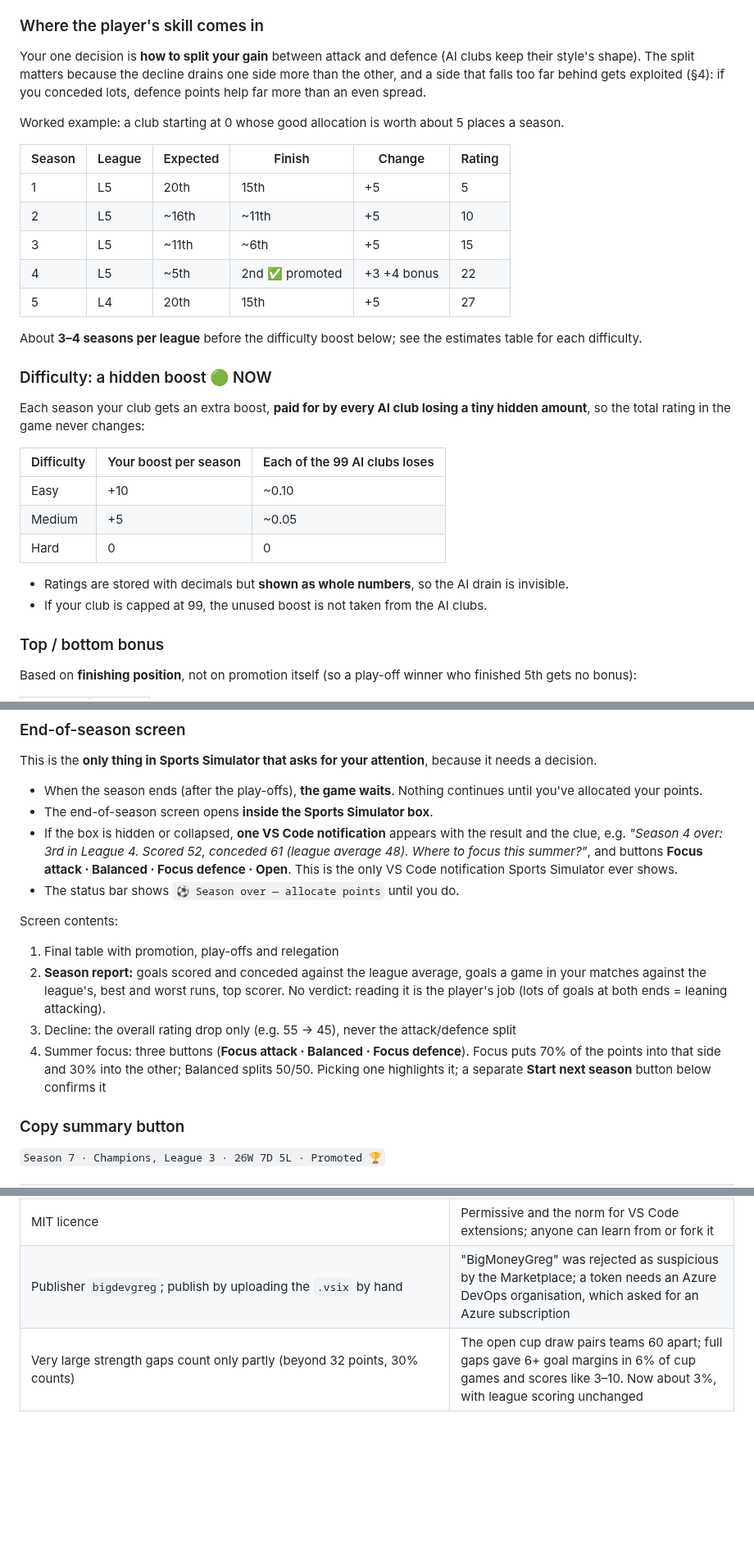
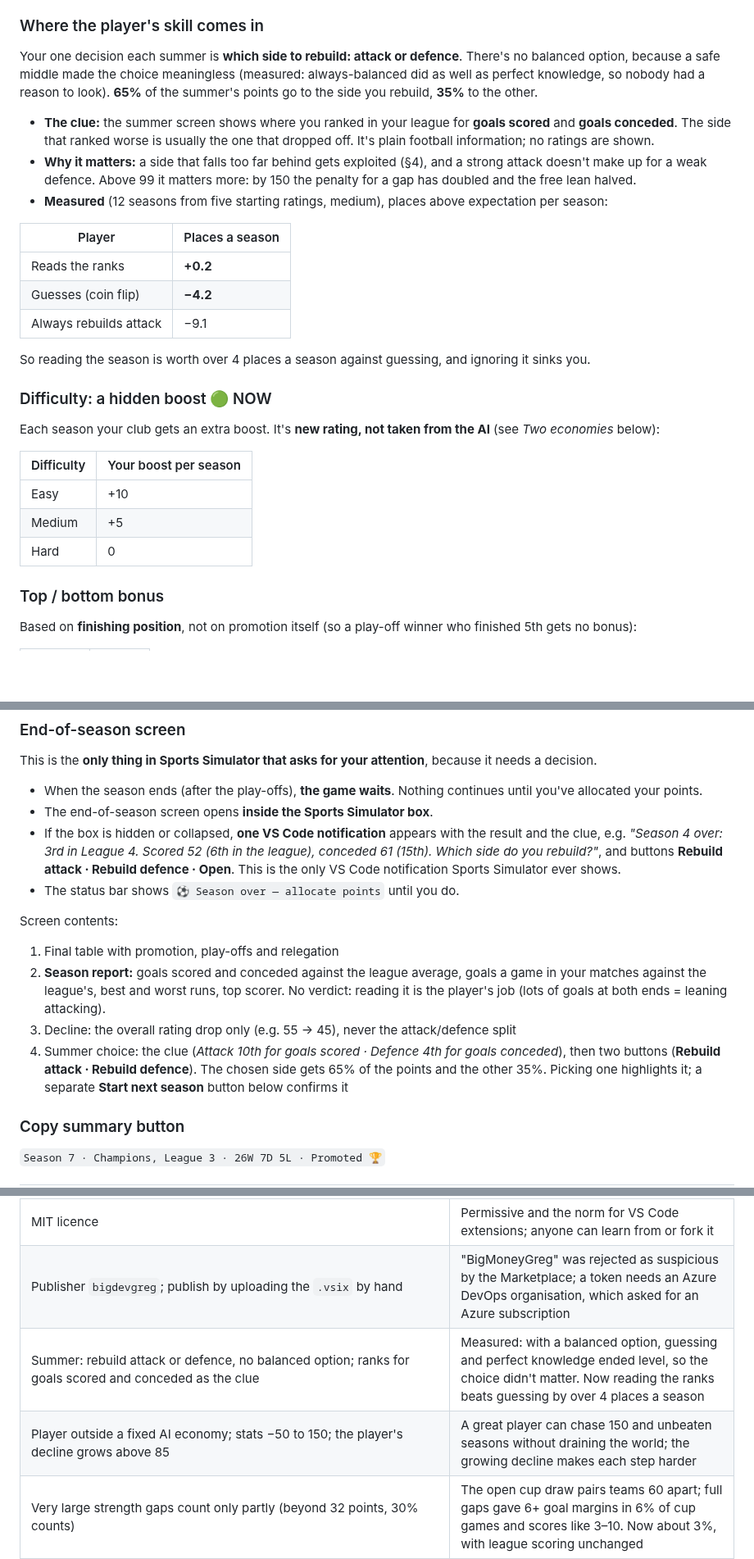
Before and after one commit to BigMoneyGreg/sports-simulator, a Markdown page: DESIGN.md, 3 parts joined by grey strips. Shown at 82% size. GitHub-like rendering; blank space fills up the shorter version.

```diff
--- a/DESIGN.md
+++ b/DESIGN.md
@@ -256,32 +256,29 @@ Examples (at the start of a career, when each rating is used exactly once):
 
 ### Where the player's skill comes in
 
-Your one decision is **how to split your gain** between attack and defence (AI clubs keep their style's shape). The split matters because the decline drains one side more than the other, and a side that falls too far behind gets exploited (§4): if you conceded lots, defence points help far more than an even spread.
+Your one decision each summer is **which side to rebuild: attack or defence**. There's no balanced option, because a safe middle made the choice meaningless (measured: always-balanced did as well as perfect knowledge, so nobody had a reason to look). **65%** of the summer's points go to the side you rebuild, **35%** to the other.
 
-Worked example: a club starting at 0 whose good allocation is worth about 5 places a season.
+- **The clue:** the summer screen shows where you ranked in your league for **goals scored** and **goals conceded**. The side that ranked worse is usually the one that dropped off. It's plain football information; no ratings are shown.
+- **Why it matters:** a side that falls too far behind gets exploited (§4), and a strong attack doesn't make up for a weak defence. Above 99 it matters more: by 150 the penalty for a gap has doubled and the free lean halved.
+- **Measured** (12 seasons from five starting ratings, medium), places above expectation per season:
 
-| Season | League | Expected | Finish | Change | Rating |
-|---|---|---|---|---|---|
-| 1 | L5 | 20th | 15th | +5 | 5 |
-| 2 | L5 | ~16th | ~11th | +5 | 10 |
-| 3 | L5 | ~11th | ~6th | +5 | 15 |
-| 4 | L5 | ~5th | 2nd ✅ promoted | +3 +4 bonus | 22 |
-| 5 | L4 | 20th | 15th | +5 | 27 |
+| Player | Places a season |
+|---|---|
+| Reads the ranks | **+0.2** |
+| Guesses (coin flip) | **−4.2** |
+| Always rebuilds attack | −9.1 |
 
-About **3–4 seasons per league** before the difficulty boost below; see the estimates table for each difficulty.
+So reading the season is worth over 4 places a season against guessing, and ignoring it sinks you.
 
 ### Difficulty: a hidden boost 🟢 NOW
 
-Each season your club gets an extra boost, **paid for by every AI club losing a tiny hidden amount**, so the total rating in the game never changes:
+Each season your club gets an extra boost. It's **new rating, not taken from the AI** (see *Two economies* below):
 
-| Difficulty | Your boost per season | Each of the 99 AI clubs loses |
-|---|---|---|
-| Easy | +10 | ~0.10 |
-| Medium | +5 | ~0.05 |
-| Hard | 0 | 0 |
-
-- Ratings are stored with decimals but **shown as whole numbers**, so the AI drain is invisible.
-- If your club is capped at 99, the unused boost is not taken from the AI clubs.
+| Difficulty | Your boost per season |
+|---|---|
+| Easy | +10 |
+| Medium | +5 |
+| Hard | 0 |
 
 ### Top / bottom bonus
 
@@ -389,7 +380,7 @@ This is the **only thing in Sports Simulator that asks for your attention**, bec
 
 - When the season ends (after the play-offs), **the game waits**. Nothing continues until you've allocated your points.
 - The end-of-season screen opens **inside the Sports Simulator box**.
-- If the box is hidden or collapsed, **one VS Code notification** appears with the result and the clue, e.g. *"Season 4 over: 3rd in League 4. Scored 52, conceded 61 (league average 48). Where to focus this summer?"*, and buttons **Focus attack · Balanced · Focus defence · Open**. This is the only VS Code notification Sports Simulator ever shows.
+- If the box is hidden or collapsed, **one VS Code notification** appears with the result and the clue, e.g. *"Season 4 over: 3rd in League 4. Scored 52 (6th in the league), conceded 61 (15th). Which side do you rebuild?"*, and buttons **Rebuild attack · Rebuild defence · Open**. This is the only VS Code notification Sports Simulator ever shows.
 - The status bar shows `⚽ Season over — allocate points` until you do.
 
 Screen contents:
@@ -397,7 +388,7 @@ Screen contents:
 1. Final table with promotion, play-offs and relegation
 2. **Season report:** goals scored and conceded against the league average, goals a game in your matches against the league's, best and worst runs, top scorer. No verdict: reading it is the player's job (lots of goals at both ends = leaning attacking).
 3. Decline: the overall rating drop only (e.g. 55 → 45), never the attack/defence split
-4. Summer focus: three buttons (**Focus attack · Balanced · Focus defence**). Focus puts 70% of the points into that side and 30% into the other; Balanced splits 50/50. Picking one highlights it; a separate **Start next season** button below confirms it
+4. Summer choice: the clue (*Attack 10th for goals scored · Defence 4th for goals conceded*), then two buttons (**Rebuild attack · Rebuild defence**). The chosen side gets 65% of the points and the other 35%. Picking one highlights it; a separate **Start next season** button below confirms it
 
 ### Copy summary button
 
@@ -581,6 +572,8 @@ In rough priority order:
 | Summer explanation behind "How does summer work?"; Club tab hides records that don't exist yet | Keeps the choice and its button in view; no columns of dashes |
 | MIT licence | Permissive and the norm for VS Code extensions; anyone can learn from or fork it |
 | Publisher `bigdevgreg`; publish by uploading the `.vsix` by hand | "BigMoneyGreg" was rejected as suspicious by the Marketplace; a token needs an Azure DevOps organisation, which asked for an Azure subscription |
+| Summer: rebuild attack or defence, no balanced option; ranks for goals scored and conceded as the clue | Measured: with a balanced option, guessing and perfect knowledge ended level, so the choice didn't matter. Now reading the ranks beats guessing by over 4 places a season |
+| Player outside a fixed AI economy; stats −50 to 150; the player's decline grows above 85 | A great player can chase 150 and unbeaten seasons without draining the world; the growing decline makes each step harder |
 | Very large strength gaps count only partly (beyond 32 points, 30% counts) | The open cup draw pairs teams 60 apart; full gaps gave 6+ goal margins in 6% of cup games and scores like 3–10. Now about 3%, with league scoring unchanged |
 | Real nations replace fictional clubs | Relatable worldwide, and players can follow how teams they know are doing; clubs' names are trademarks, countries' aren't |
 | World order by football standing, shuffled within pots of 8 (swing pots across each league line) | A single ranking table over-rates hot streaks; pots keep big nations near the top while every career starts differently |
```
Also changed, not shown: other parts of DESIGN.md (+24 -30 lines), CHANGELOG.md (+2 -1 lines), README.md (+3 -3 lines), media/screenshots/seasonOver.png, 14 other files.
